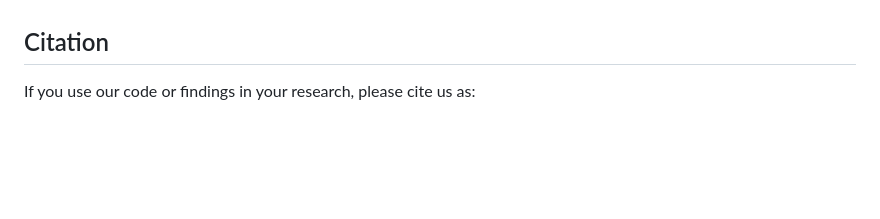
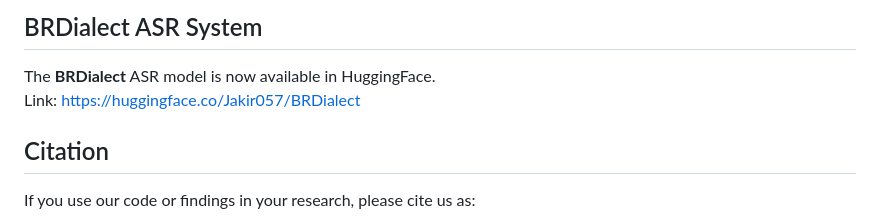
Before and after one commit to Jak57/BanglaTalk, a Markdown page: README.md, the part around the change. Drawn GitHub-style; blank space fills up the shorter version.

```diff
--- a/README.md
+++ b/README.md
@@ -163,6 +163,10 @@ Running the above mentioned commands will generate result files under the `resul
 
 -->
 
+## BRDialect ASR System
+The **BRDialect** ASR model is now available in HuggingFace.<br>
+Link: https://huggingface.co/Jakir057/BRDialect
+
 ## Citation
 
 If you use our code or findings in your research, please cite us as:
```
